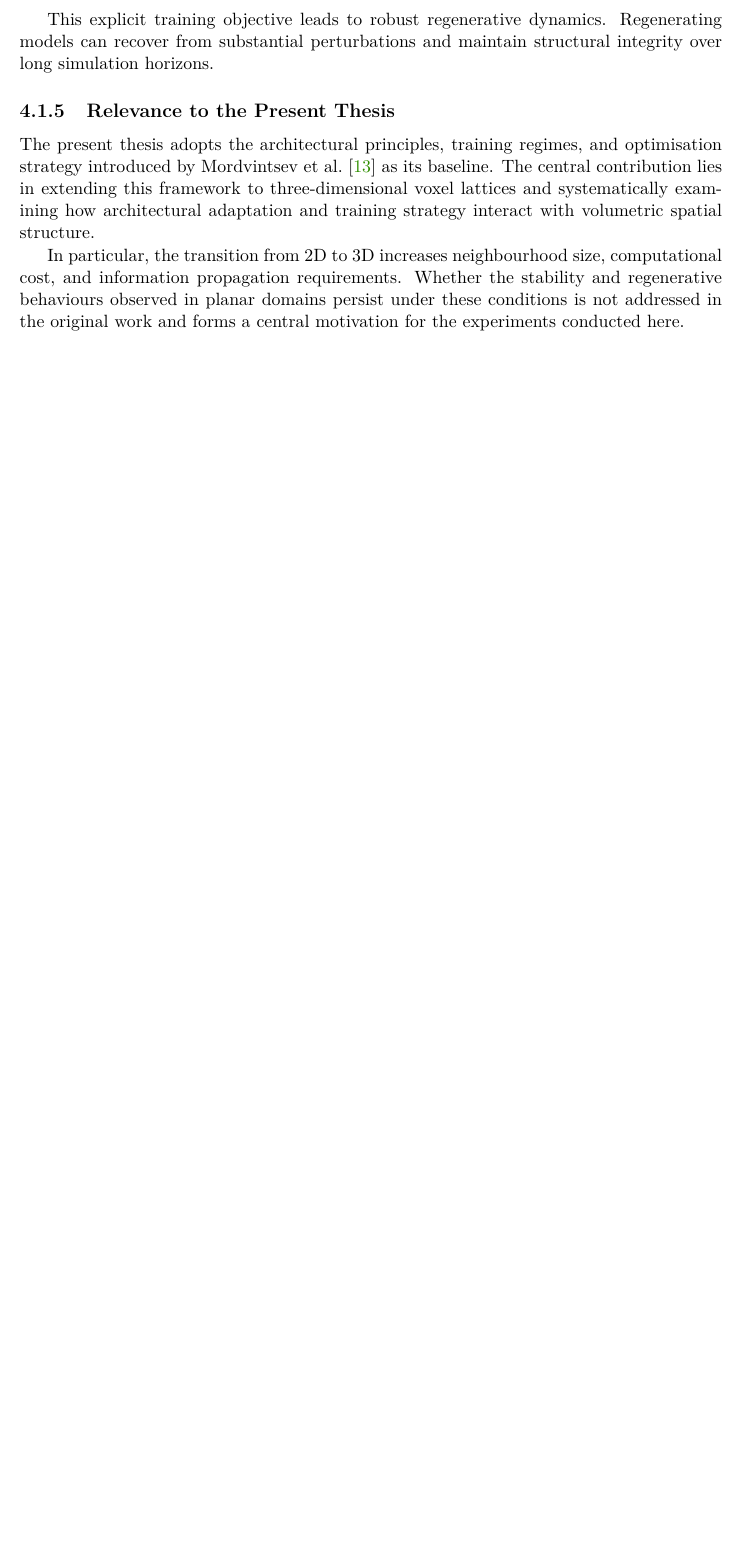
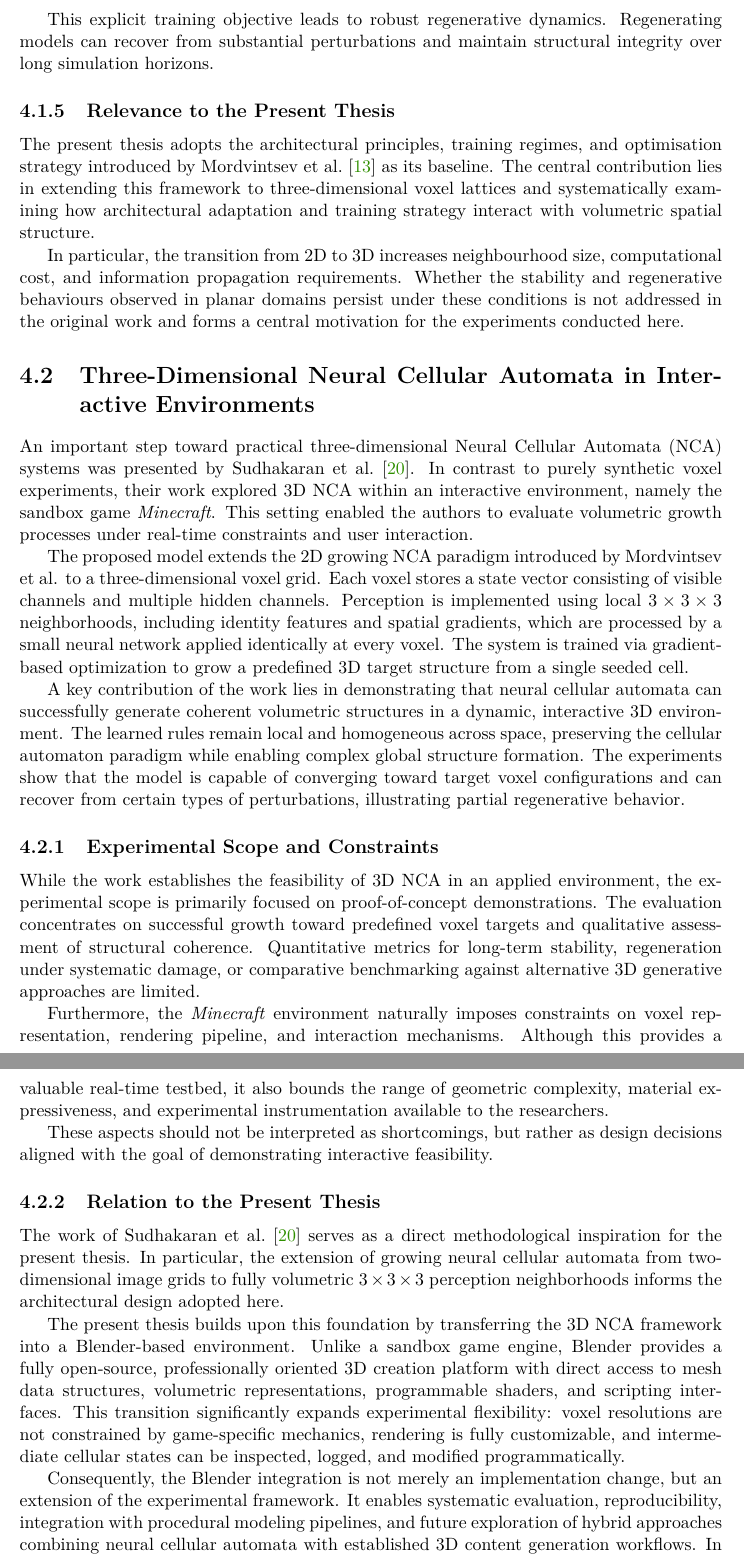
Before and after one commit to rm-a0/3d-nca, a LaTeX thesis (documentation/thesis/3d-nca.tex, which reads documentation/thesis/3d-nca-01-kapitoly-chapters-en.tex): part of page 17 of 23 before the commit and two parts of pages 17 and 18 of 25 after it, the two joined at a grey line, cut so that both start at the same text, the shorter picture padded with empty space. Compiled offline with pdfLaTeX.

Commit message:
feat: finish related work section

```diff
--- a/documentation/thesis/3d-nca-01-kapitoly-chapters-en.tex
+++ b/documentation/thesis/3d-nca-01-kapitoly-chapters-en.tex
@@ -388,3 +388,46 @@ In particular, the transition from 2D to 3D increases neighbourhood size, comput
 Whether the stability and regenerative behaviours observed in planar domains persist under these conditions is not addressed in the original
 work and forms a central motivation for the experiments conducted here.
 
+\section{Three-Dimensional Neural Cellular Automata in Interactive Environments}
+
+An important step toward practical three-dimensional Neural Cellular Automata (NCA) systems was presented by Sudhakaran et al.~\cite{Sudhakaran2021}.
+In contrast to purely synthetic voxel experiments, their work explored 3D NCA within an interactive environment, namely the sandbox game \emph{Minecraft}.
+This setting enabled the authors to evaluate volumetric growth processes under real-time constraints and user interaction.
+
+The proposed model extends the 2D growing NCA paradigm introduced by Mordvintsev et al. to a three-dimensional voxel grid.
+Each voxel stores a state vector consisting of visible channels and multiple hidden channels. Perception is implemented using local
+$3 \times 3 \times 3$ neighborhoods, including identity features and spatial gradients, which are processed by a small neural network applied
+identically at every voxel. The system is trained via gradient-based optimization to grow a predefined 3D target structure from a single seeded cell.
+
+A key contribution of the work lies in demonstrating that neural cellular automata can successfully generate coherent volumetric structures in a
+dynamic, interactive 3D environment. The learned rules remain local and homogeneous across space, preserving the cellular automaton paradigm while
+enabling complex global structure formation. The experiments show that the model is capable of converging toward target voxel configurations and can
+recover from certain types of perturbations, illustrating partial regenerative behavior.
+
+\subsection{Experimental Scope and Constraints}
+
+While the work establishes the feasibility of 3D NCA in an applied environment, the experimental scope is primarily focused on
+proof-of-concept demonstrations. The evaluation concentrates on successful growth toward predefined voxel targets and qualitative assessment
+of structural coherence. Quantitative metrics for long-term stability, regeneration under systematic damage, or comparative benchmarking
+against alternative 3D generative approaches are limited.
+
+Furthermore, the \emph{Minecraft} environment naturally imposes constraints on voxel representation, rendering pipeline, and interaction mechanisms.
+Although this provides a valuable real-time testbed, it also bounds the range of geometric complexity, material expressiveness, and experimental
+instrumentation available to the researchers.
+
+These aspects should not be interpreted as shortcomings, but rather as design decisions aligned with the goal of demonstrating interactive feasibility.
+
+\subsection{Relation to the Present Thesis}
+
+The work of Sudhakaran et al.~\cite{Sudhakaran2021} serves as a direct methodological inspiration for the present thesis. In particular, the extension
+of growing neural cellular automata from two-dimensional image grids to fully volumetric $3 \times 3 \times 3$ perception neighborhoods informs
+the architectural design adopted here.
+
+The present thesis builds upon this foundation by transferring the 3D NCA framework into a Blender-based environment. Unlike a sandbox game engine,
+Blender provides a fully open-source, professionally oriented 3D creation platform with direct access to mesh data structures, volumetric representations,
+programmable shaders, and scripting interfaces. This transition significantly expands experimental flexibility: voxel resolutions are not constrained
+by game-specific mechanics, rendering is fully customizable, and intermediate cellular states can be inspected, logged, and modified programmatically.
+
+Consequently, the Blender integration is not merely an implementation change, but an extension of the experimental framework. It enables systematic evaluation,
+reproducibility, integration with procedural modeling pipelines, and future exploration of hybrid approaches combining neural cellular automata with
+established 3D content generation workflows. In this sense, the present thesis generalizes the interactive 3D NCA concept toward a more open and research-oriented
```
Also changed, not shown: documentation/thesis/3d-nca-01-kapitoly-chapters-en.tex (8 more changed lines).
